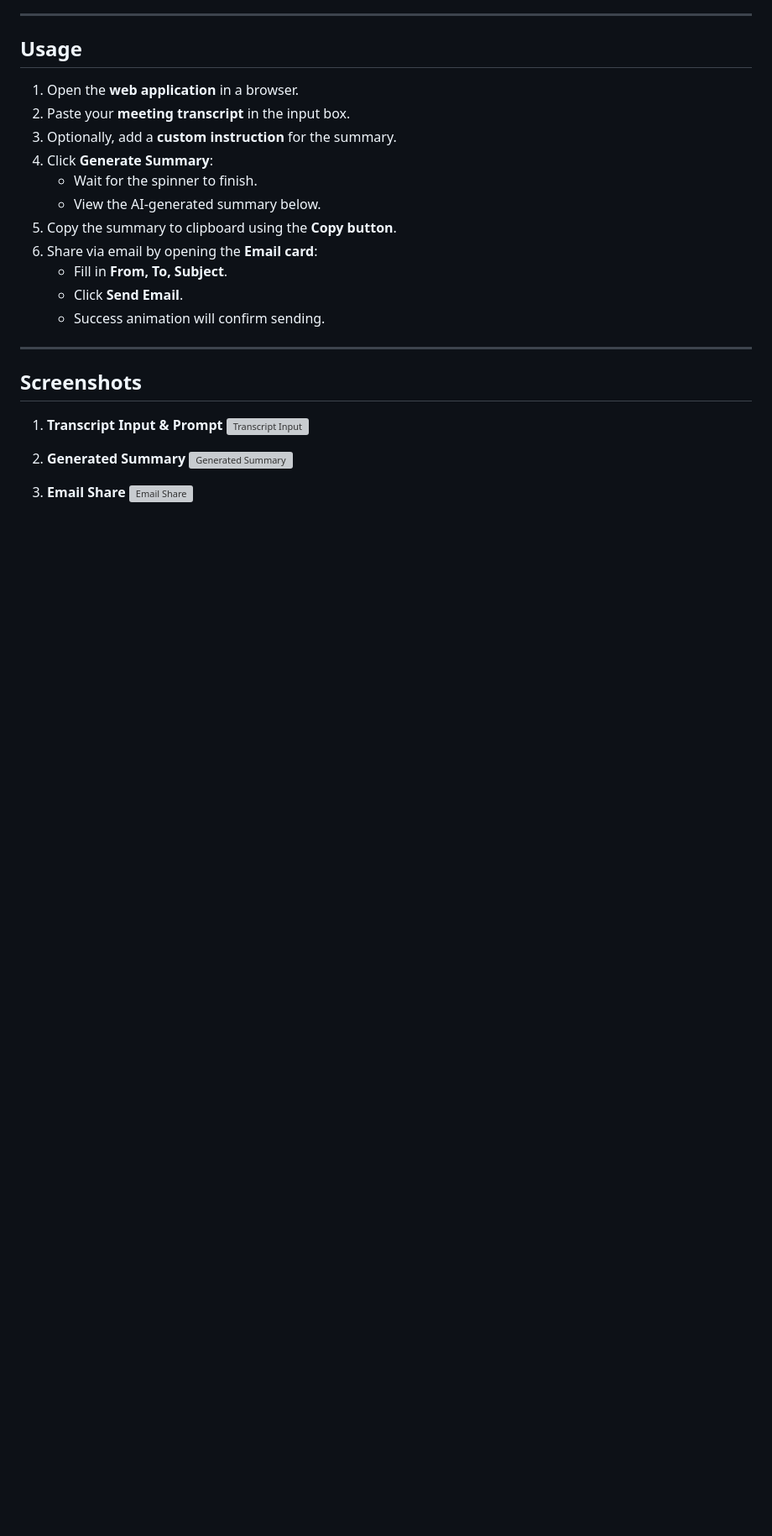
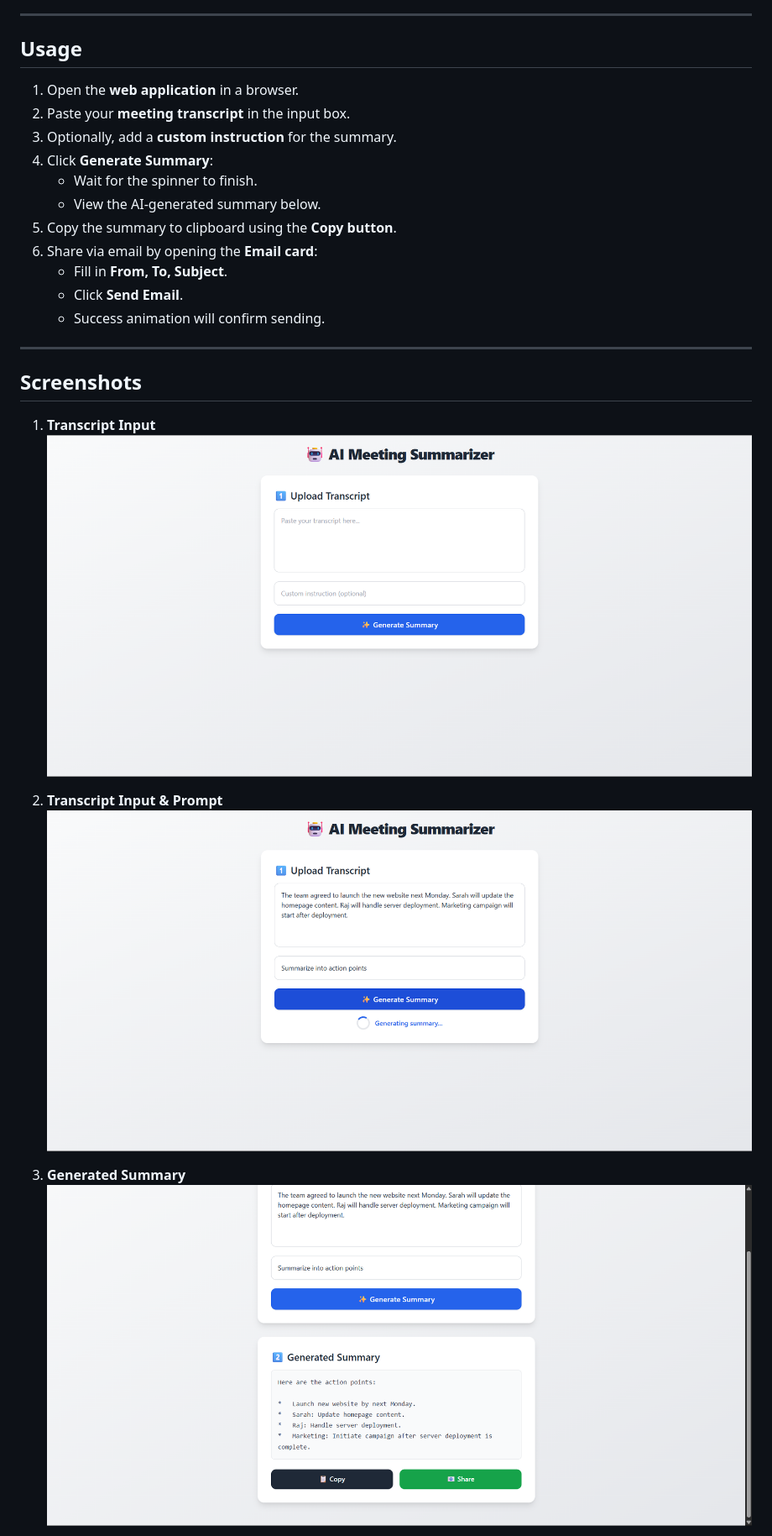
Before and after one commit to sharath816/Meeting-Summarizer, a Markdown page: Readme.md, the part around one of its changes. Shown at 84% size. GitHub-like rendering; blank space fills up the shorter version; grey boxes are pictures that could not be loaded.

```diff
--- a/Readme.md
+++ b/Readme.md
@@ -123,12 +123,12 @@ Backend (FastAPI)
 
 ## Screenshots
 
-1. **Transcript Input & Prompt**
-![Transcript Input](screenshots/transcript_input.png)
+1. **Transcript Input**
+![Transcript Input](screenshots/1.png)
 
-2. **Generated Summary**
-![Generated Summary](screenshots/generated_summary.png)
+2. **Transcript Input & Prompt**
+![Transcript Input](screenshots/2.png)
 
-3. **Email Share**
-![Email Share](screenshots/email_share.png)
+3. **Generated Summary**
+![Generated Summary](screenshots/3.png)
 
```
Also changed, not shown: other parts of Readme.md (+7 -2 lines).
